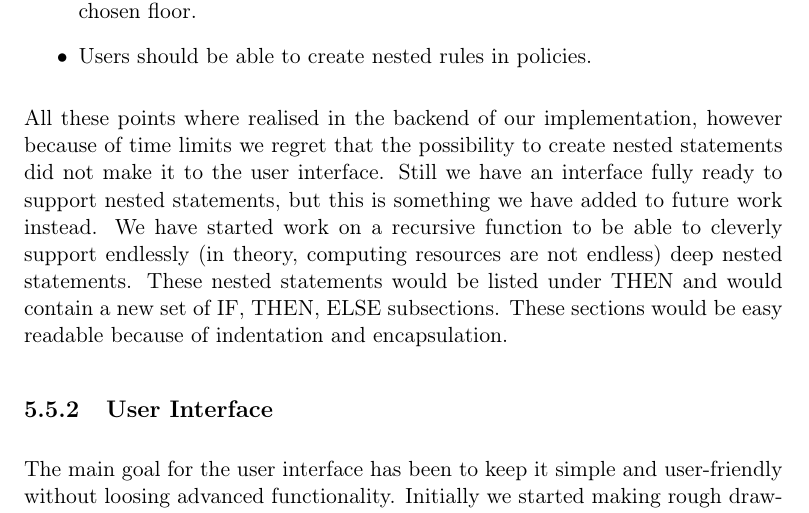
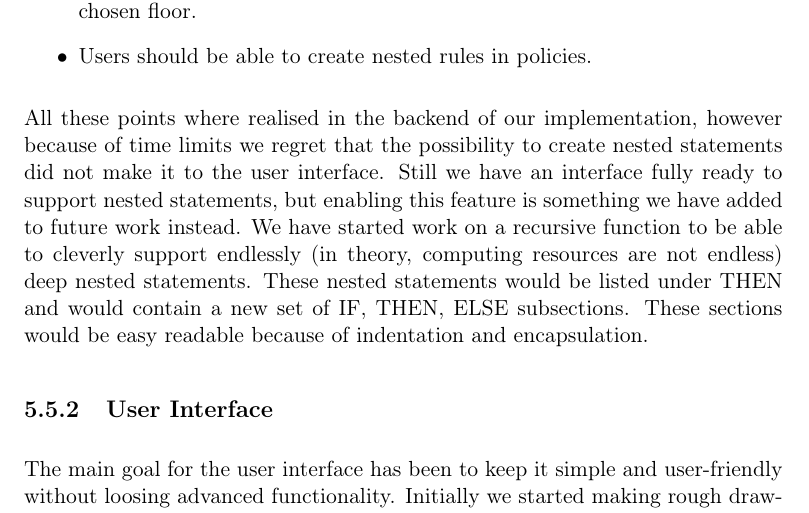
Before and after one commit to tkok/GSD-report, a LaTeX thesis (documents/report.tex, which reads documents/chapters/frontend-implementation.tex): part of page 35 of 59, cut so that both start at the same text. Compiled offline with pdfLaTeX.

Commit message:
minor update
minor update

```diff
--- a/documents/chapters/frontend-implementation.tex
+++ b/documents/chapters/frontend-implementation.tex
@@ -30,7 +30,7 @@ The selected ideas that we wanted to realise (sorted by importance) included:
 \label{fig:initialidea:policysteps}
 \end{figure}
 
-All these points where realised in the backend of our implementation, however because of time limits we regret that the possibility to create nested statements did not make it to the user interface. Still we have an interface fully ready to support nested statements, but this is something we have added to future work instead. We have started work on a recursive function to be able to cleverly support endlessly (in theory, computing resources are not endless) deep nested statements. These nested statements would be listed under THEN and would contain a new set of IF, THEN, ELSE subsections. These sections would be easy readable because of indentation and encapsulation.
+All these points where realised in the backend of our implementation, however because of time limits we regret that the possibility to create nested statements did not make it to the user interface. Still we have an interface fully ready to support nested statements, but enabling this feature is something we have added to future work instead. We have started work on a recursive function to be able to cleverly support endlessly (in theory, computing resources are not endless) deep nested statements. These nested statements would be listed under THEN and would contain a new set of IF, THEN, ELSE subsections. These sections would be easy readable because of indentation and encapsulation.
 
 \subsection{User Interface}
 The main goal for the user interface has been to keep it simple and user-friendly without loosing advanced functionality. Initially we started making rough drawings to better understand what we were dealing with and how to best possibly present it. Doing so we tried to sketch the process of handling a policy from the creation to the enabling of it. We came up with various approaches one of the more interesting ones being the step wise (see figures \ref{fig:initialidea}, \ref{fig:initialidea:policysteps}). However this approach proved to not be as flexible and able to handle very detailed and complex polices. Our aim has been to make a great overview for the user. Therefor we chose another concept that are splitting each statement up into an open / closeable area to better encapsulate the logic. We found that you very often read one statement at a time, therefor you can have the statements open you are interested in, and won't be confused by statements not applicable to an area of interest. Within each statement we also decided to split up IF, THEN and ELSE into subsections because you in theory can add as many entries to each subsection as needed. Nonetheless the introduction of "`wildcard"' values for instance allows to manipulate an entire floors heaters, taking up much less space and work for the user to define then having to set up entries for each heater on a floor. See an example from the final view of a policy build at figure \ref{fig:statement}.
```
Also changed, not shown: documents/report.pdf.
